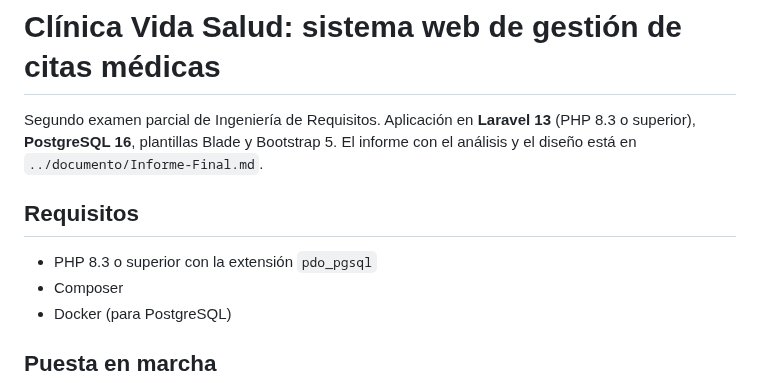
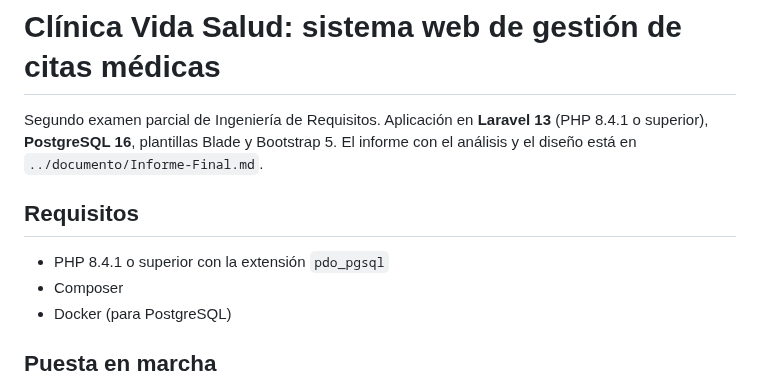
Before and after one commit to Einarpd26/2do-examen-ing-requisitos, a Markdown page: codigo/README.md, the part around the change. Drawn GitHub-style.

Commit message:
docs(readme): indicar PHP 8.4.1 o superior, que es lo que exige el composer.lock

```diff
--- a/codigo/README.md
+++ b/codigo/README.md
@@ -1,10 +1,10 @@
 # Clínica Vida Salud: sistema web de gestión de citas médicas
 
-Segundo examen parcial de Ingeniería de Requisitos. Aplicación en **Laravel 13** (PHP 8.3 o superior), **PostgreSQL 16**, plantillas Blade y Bootstrap 5. El informe con el análisis y el diseño está en `../documento/Informe-Final.md`.
+Segundo examen parcial de Ingeniería de Requisitos. Aplicación en **Laravel 13** (PHP 8.4.1 o superior), **PostgreSQL 16**, plantillas Blade y Bootstrap 5. El informe con el análisis y el diseño está en `../documento/Informe-Final.md`.
 
 ## Requisitos
 
-- PHP 8.3 o superior con la extensión `pdo_pgsql`
+- PHP 8.4.1 o superior con la extensión `pdo_pgsql`
 - Composer
 - Docker (para PostgreSQL)
 
```
